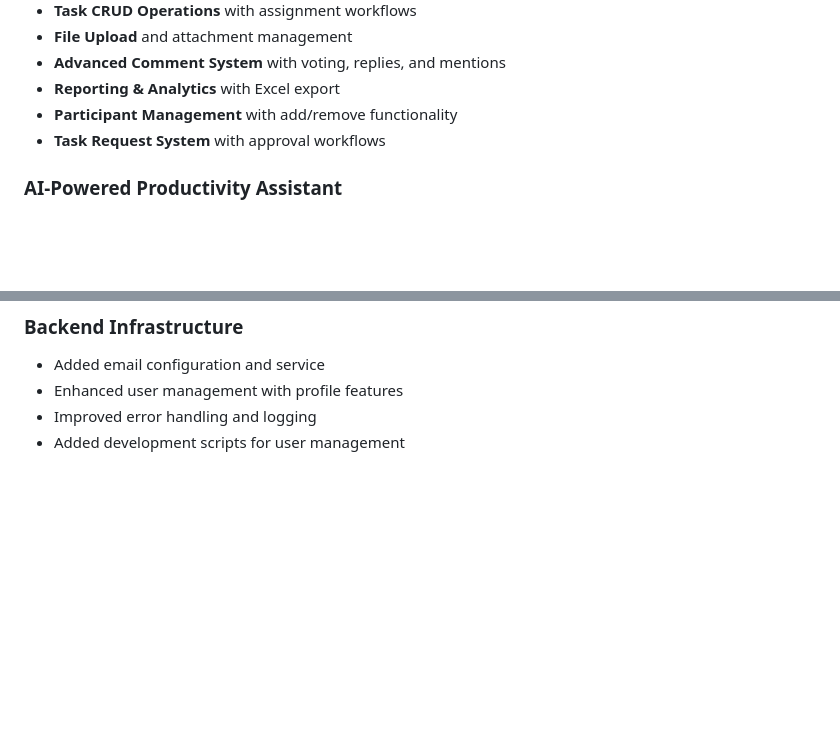
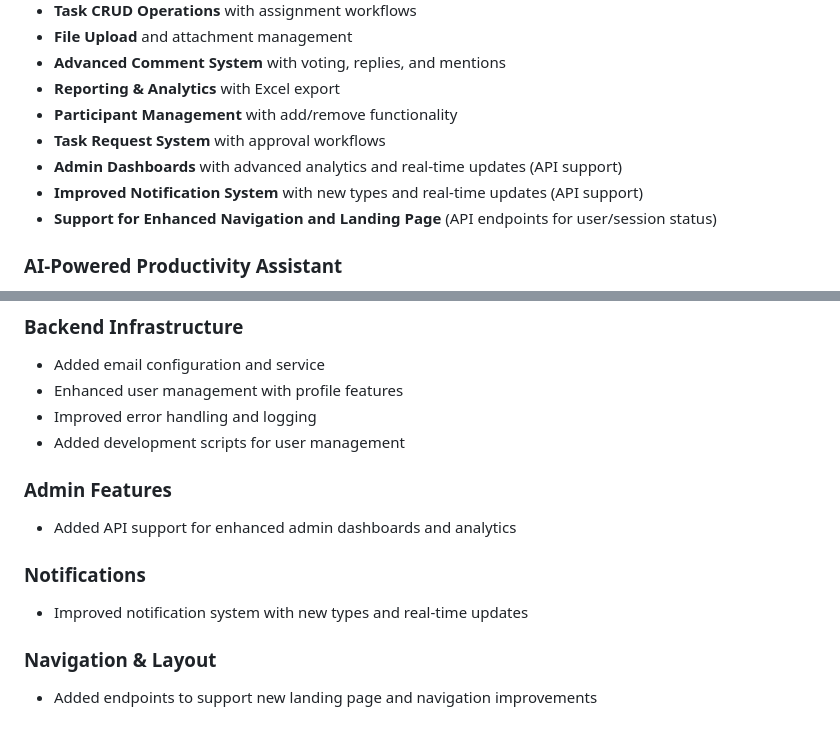
Before and after one commit to hmhngx/task-manager-app, a Markdown page: task-manager-backend/README.md, 2 parts joined by grey strips. Drawn GitHub-style; blank space fills up the shorter version.

```diff
--- a/task-manager-backend/README.md
+++ b/task-manager-backend/README.md
@@ -14,6 +14,9 @@ A robust NestJS backend with **real-time WebSocket integration**, **comprehensiv
 - **Reporting & Analytics** with Excel export
 - **Participant Management** with add/remove functionality
 - **Task Request System** with approval workflows
+- **Admin Dashboards** with advanced analytics and real-time updates (API support)
+- **Improved Notification System** with new types and real-time updates (API support)
+- **Support for Enhanced Navigation and Landing Page** (API endpoints for user/session status)
 
 ### AI-Powered Productivity Assistant
 - **OpenAI Integration** with GPT-3.5-turbo for intelligent task assistance
@@ -471,3 +474,12 @@ Access API documentation at: `http://localhost:3000/api`
 - Enhanced user management with profile features
 - Improved error handling and logging
 - Added development scripts for user management
+
+### Admin Features
+- Added API support for enhanced admin dashboards and analytics
+
+### Notifications
+- Improved notification system with new types and real-time updates
+
+### Navigation & Layout
+- Added endpoints to support new landing page and navigation improvements
```
Also changed, not shown: README.md (+32 -0 lines), task-manager-frontend/README.md (+46 -24 lines).
